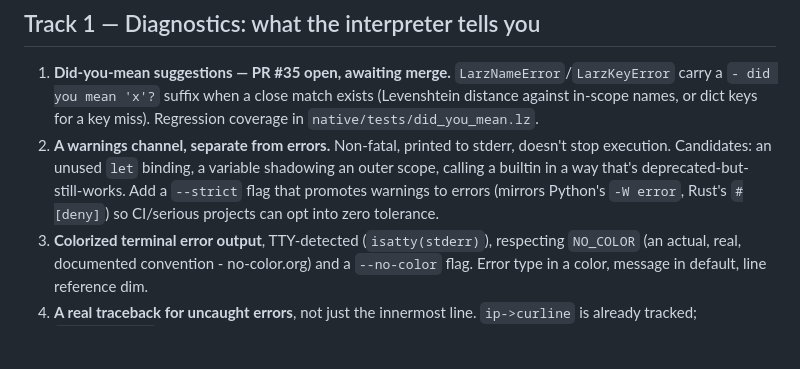
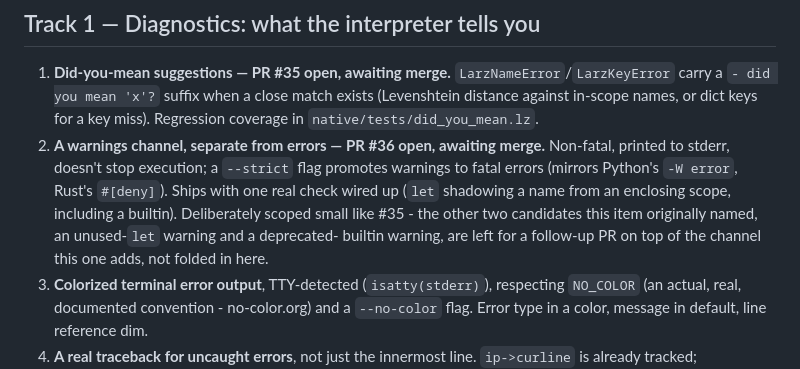
Before and after one commit to larz-scripter/larzscript, a Markdown page: QUALITY.md, the part around the change. Drawn GitHub-style; blank space fills up the shorter version.

Commit message:
QUALITY.md: note warnings-channel PR is open
Cross-reference #36 (non-fatal warnings channel + --strict + shadowed-
name detection) from Track 1 item 2, worded as open/awaiting merge -
same discipline as the #35 note, not claiming it landed before a human
reviewed and merged it.

Co-Authored-By: Claude Sonnet 5 <noreply@anthropic.com>

```diff
--- a/QUALITY.md
+++ b/QUALITY.md
@@ -127,12 +127,15 @@ this":
    when a close match exists (Levenshtein distance against in-scope
    names, or dict keys for a key miss). Regression coverage in
    `native/tests/did_you_mean.lz`.
-2. **A warnings channel, separate from errors.** Non-fatal, printed to
-   stderr, doesn't stop execution. Candidates: an unused `let` binding, a
-   variable shadowing an outer scope, calling a builtin in a way that's
-   deprecated-but-still-works. Add a `--strict` flag that promotes
-   warnings to errors (mirrors Python's `-W error`, Rust's `#[deny]`) so
-   CI/serious projects can opt into zero tolerance.
+2. **A warnings channel, separate from errors — PR #36 open, awaiting
+   merge.** Non-fatal, printed to stderr, doesn't stop execution; a
+   `--strict` flag promotes warnings to fatal errors (mirrors Python's
+   `-W error`, Rust's `#[deny]`). Ships with one real check wired up
+   (`let` shadowing a name from an enclosing scope, including a builtin).
+   Deliberately scoped small like #35 - the other two candidates this
+   item originally named, an unused-`let` warning and a deprecated-
+   builtin warning, are left for a follow-up PR on top of the channel
+   this one adds, not folded in here.
 3. **Colorized terminal error output**, TTY-detected (`isatty(stderr)`),
    respecting `NO_COLOR` (an actual, real, documented convention -
    no-color.org) and a `--no-color` flag. Error type in a color, message
```
